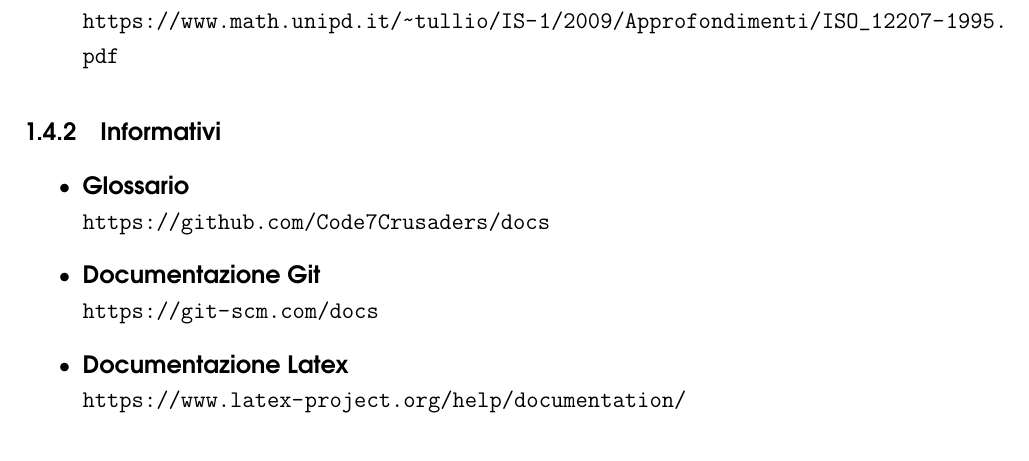
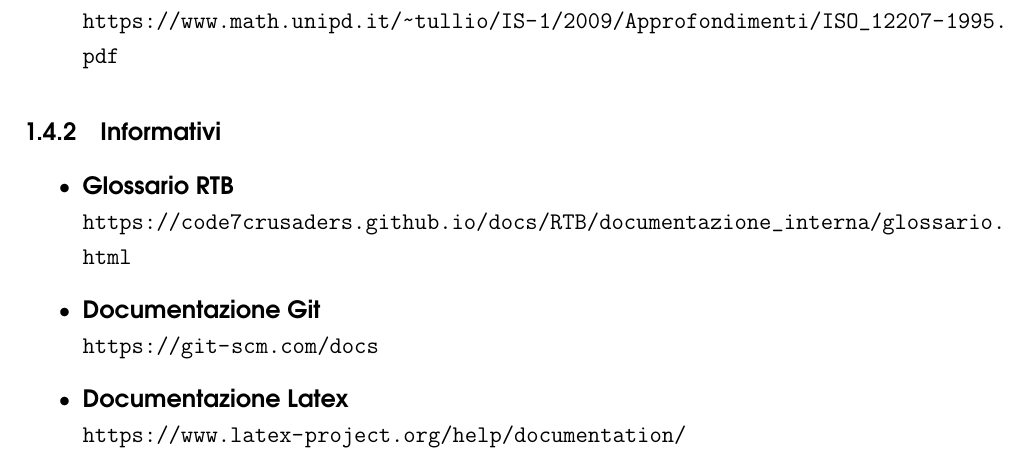
Before and after one commit to Code7Crusaders/docs, a LaTeX document (src/2_RTB/documentazione_interna/norme_di_progetto.tex, which reads src/2_RTB/documentazione_interna/introduzione.tex): part of page 6 of 14, cut so that both start at the same text. Compiled offline with pdfLaTeX.

Commit message:
verificata e aggiunti link intro #47

```diff
--- a/src/2_RTB/documentazione_interna/introduzione.tex
+++ b/src/2_RTB/documentazione_interna/introduzione.tex
@@ -48,7 +48,7 @@ che sarà incluso all'interno del file \textit{glossario}.
 
 \subsubsection{Informativi}
 \begin{itemize}
-    \item\textbf{Glossario}\\ \url{https://github.com/Code7Crusaders/docs} %-----------------------------------da aggiungere link
+    \item\textbf{Glossario RTB}\\ \url{https://code7crusaders.github.io/docs/RTB/documentazione_interna/glossario.html}
     \item\textbf{Documentazione Git}\\ \url{https://git-scm.com/docs}
     \item\textbf{Documentazione Latex}\\ \url{https://www.latex-project.org/help/documentation/}
 
```
